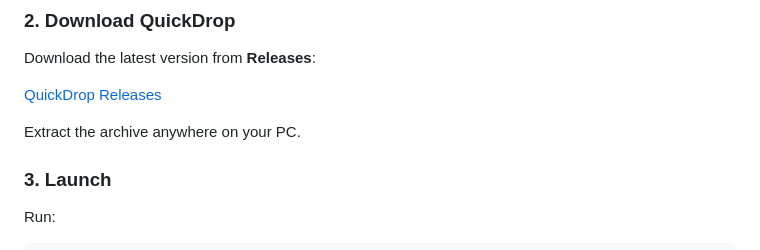
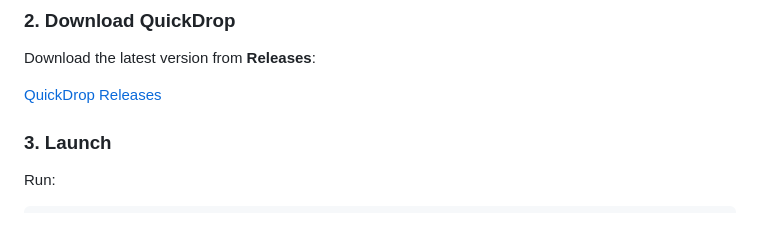
Before and after one commit to runawayv/QuickDrop, a Markdown page: README.md, the part around the change. Rendered like a GitHub page; blank space fills up the shorter version.

```diff
--- a/README.md
+++ b/README.md
@@ -101,8 +101,6 @@ Download the latest version from **Releases**:
 
 [QuickDrop Releases](https://github.com/runawayv/QuickDrop/releases?utm_source=chatgpt.com)
 
-Extract the archive anywhere on your PC.
-
 ### 3. Launch
 
 Run:
```
